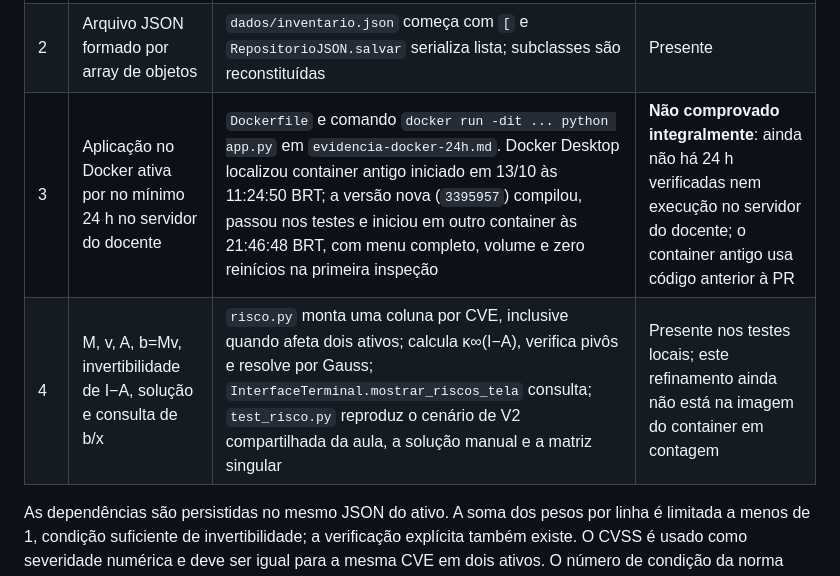
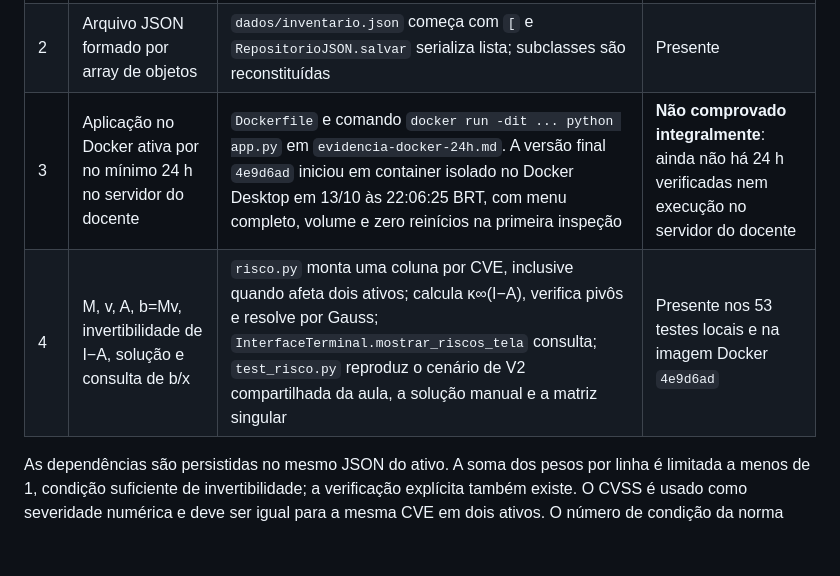
Before and after one commit to matheus-moreli/inventario-ativos-vulnerabilidades, a Markdown page: docs/conferencia-enunciados.md, the part around the change. Rendered like a GitHub page; blank space fills up the shorter version.

```diff
--- a/docs/conferencia-enunciados.md
+++ b/docs/conferencia-enunciados.md
@@ -23,8 +23,8 @@ Fontes lidas: **1ª Atividade Avaliativa, versão 2.0 (2026/2)**, páginas 1–4
 |---|---|---|---|
 | 1 | Cada ativo como objeto de classe base e tipos derivados | `Equipamento` e seis subclasses em `modelos.py`; `Inventario`, `InterfaceTerminal`, `RepositorioJSON`, `AnalisadorRisco` e `Aplicacao` organizam o programa. Funções auxiliares de entrada/saída e adaptadores preservam compatibilidade com o Trabalho 1 | Presente; herança, polimorfismo e fluxo principal orientado a objetos verificados |
 | 2 | Arquivo JSON formado por array de objetos | `dados/inventario.json` começa com `[` e `RepositorioJSON.salvar` serializa lista; subclasses são reconstituídas | Presente |
-| 3 | Aplicação no Docker ativa por no mínimo 24 h no servidor do docente | `Dockerfile` e comando `docker run -dit ... python app.py` em `evidencia-docker-24h.md`. Docker Desktop localizou container antigo iniciado em 13/10 às 11:24:50 BRT; a versão nova (`3395957`) compilou, passou nos testes e iniciou em outro container às 21:46:48 BRT, com menu completo, volume e zero reinícios na primeira inspeção | **Não comprovado integralmente**: ainda não há 24 h verificadas nem execução no servidor do docente; o container antigo usa código anterior à PR |
-| 4 | M, v, A, b=Mv, invertibilidade de I−A, solução e consulta de b/x | `risco.py` monta uma coluna por CVE, inclusive quando afeta dois ativos; calcula κ∞(I−A), verifica pivôs e resolve por Gauss; `InterfaceTerminal.mostrar_riscos_tela` consulta; `test_risco.py` reproduz o cenário de V2 compartilhada da aula, a solução manual e a matriz singular | Presente nos testes locais; este refinamento ainda não está na imagem do container em contagem |
+| 3 | Aplicação no Docker ativa por no mínimo 24 h no servidor do docente | `Dockerfile` e comando `docker run -dit ... python app.py` em `evidencia-docker-24h.md`. A versão final `4e9d6ad` iniciou em container isolado no Docker Desktop em 13/10 às 22:06:25 BRT, com menu completo, volume e zero reinícios na primeira inspeção | **Não comprovado integralmente**: ainda não há 24 h verificadas nem execução no servidor do docente |
+| 4 | M, v, A, b=Mv, invertibilidade de I−A, solução e consulta de b/x | `risco.py` monta uma coluna por CVE, inclusive quando afeta dois ativos; calcula κ∞(I−A), verifica pivôs e resolve por Gauss; `InterfaceTerminal.mostrar_riscos_tela` consulta; `test_risco.py` reproduz o cenário de V2 compartilhada da aula, a solução manual e a matriz singular | Presente nos 53 testes locais e na imagem Docker `4e9d6ad` |
 
 As dependências são persistidas no mesmo JSON do ativo. A soma dos pesos por linha é limitada a menos de 1, condição suficiente de invertibilidade; a verificação explícita também existe. O CVSS é usado como severidade numérica e deve ser igual para a mesma CVE em dois ativos. O número de condição da norma infinita é calculado e mostrado com aviso acima de `10^8`; o slide de exemplo usa a norma 2, portanto seus valores numéricos de κ não são idênticos. O fator de exposição `F` é uma **extensão ilustrativa** da aula e uma dica no enunciado, sem pesos de exposição definidos nos dados. A V4 sem equipamento no slide demonstra uma coluna nula; o Trabalho 1 pede cadastro de vulnerabilidades associadas a ativos, então a interface não cria vulnerabilidades avulsas.
 
```
Also changed, not shown: docs/evidencia-docker-24h.md (+4 -2 lines).
